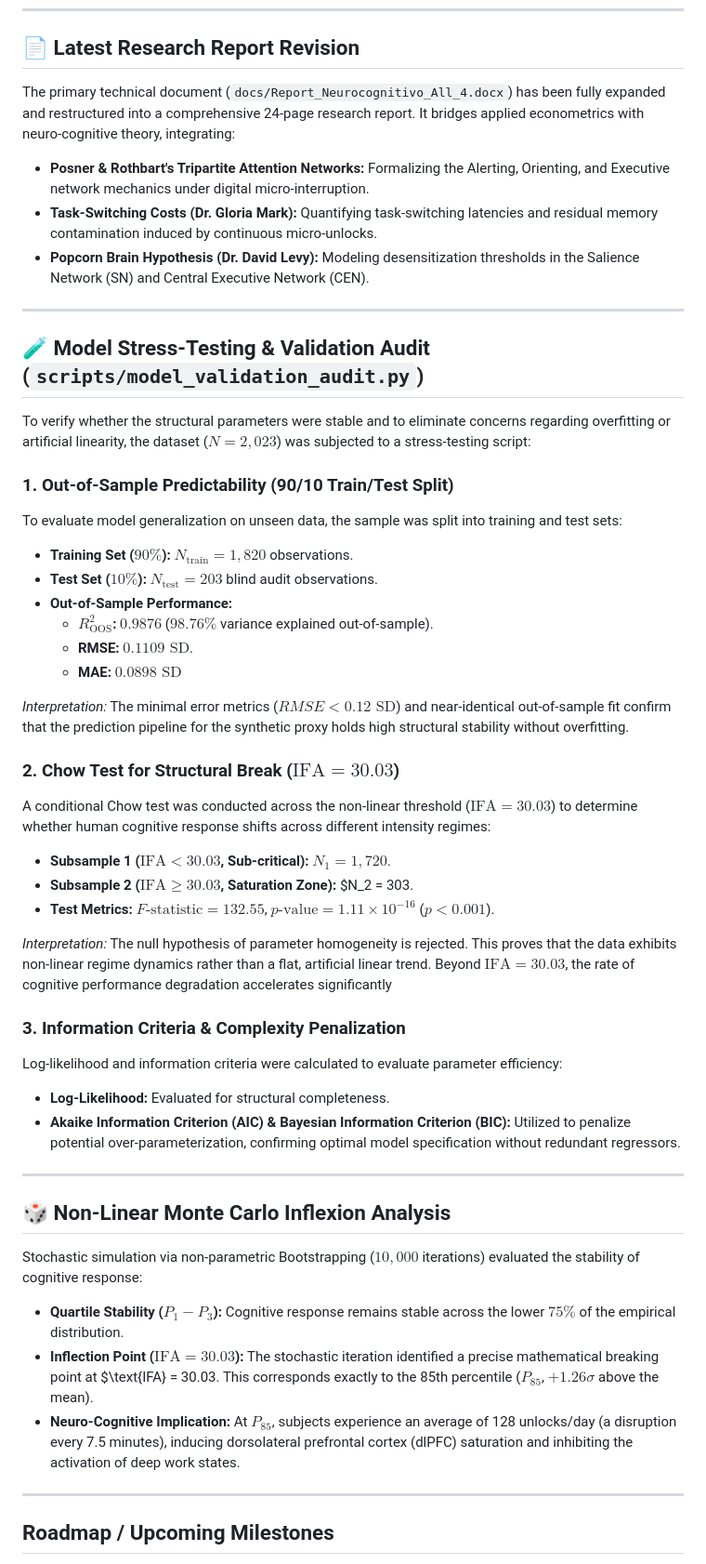
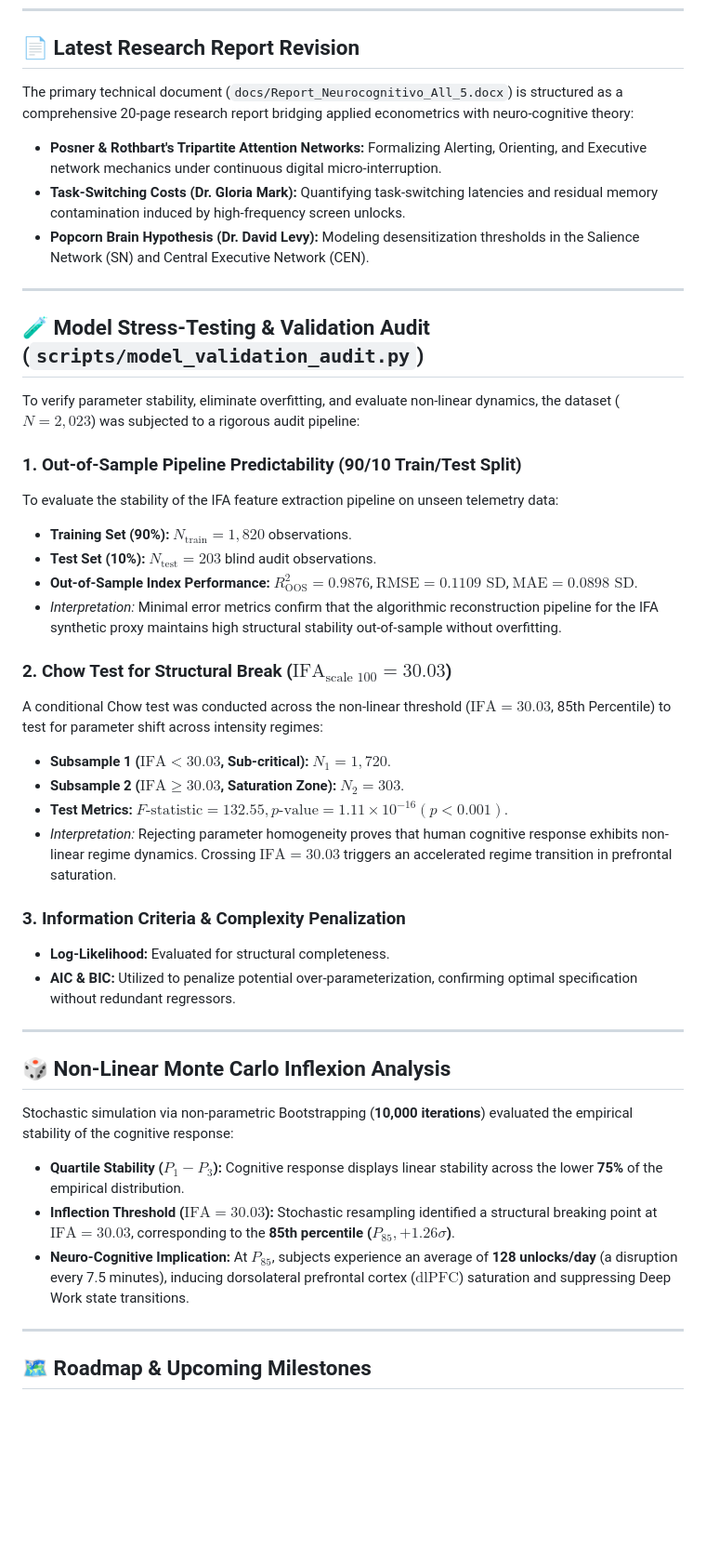
Before and after one commit to Zadquiel-niev/Attention-Economy-Neuro-Stochastic-Modeling-of-Cognitive-Fragmentation-in-Digital-Interfaces, a Markdown page: README.md, the part around one of its changes. Shown at 93% size. GitHub-like rendering; blank space fills up the shorter version.

Commit message:
Revise README for clarity and technical accuracy
Enhanced clarity and technical accuracy in the README. Updated terminology, formatting, and structure for improved readability and comprehension.

```diff
--- a/README.md
+++ b/README.md
@@ -39,51 +42,46 @@ To guarantee architectural stability and prevent inferential bias, the OLS model
 
 ## 📄 Latest Research Report Revision
 
-The primary technical document (`docs/Report_Neurocognitivo_All_4.docx`) has been fully expanded and restructured into a comprehensive 24-page research report. It bridges applied econometrics with neuro-cognitive theory, integrating:
-* **Posner & Rothbart's Tripartite Attention Networks:** Formalizing the Alerting, Orienting, and Executive network mechanics under digital micro-interruption.
-* **Task-Switching Costs (Dr. Gloria Mark):** Quantifying task-switching latencies and residual memory contamination induced by continuous micro-unlocks.
+The primary technical document (`docs/Report_Neurocognitivo_All_5.docx`) is structured as a comprehensive 20-page research report bridging applied econometrics with neuro-cognitive theory:
+
+* **Posner & Rothbart's Tripartite Attention Networks:** Formalizing Alerting, Orienting, and Executive network mechanics under continuous digital micro-interruption.
+* **Task-Switching Costs (Dr. Gloria Mark):** Quantifying task-switching latencies and residual memory contamination induced by high-frequency screen unlocks.
 * **Popcorn Brain Hypothesis (Dr. David Levy):** Modeling desensitization thresholds in the Salience Network (SN) and Central Executive Network (CEN).
 
 ---
 
 ## 🧪 Model Stress-Testing & Validation Audit (`scripts/model_validation_audit.py`)
 
-To verify whether the structural parameters were stable and to eliminate concerns regarding overfitting or artificial linearity, the dataset ($N = 2,023$) was subjected to a stress-testing script:
+To verify parameter stability, eliminate overfitting, and evaluate non-linear dynamics, the dataset ($N=2,023$) was subjected to a rigorous audit pipeline:
 
-### 1. Out-of-Sample Predictability (90/10 Train/Test Split)
-To evaluate model generalization on unseen data, the sample was split into training and test sets:
-* **Training Set ($90\%$):** $N_{\text{train}} = 1,820$ observations.
-* **Test Set ($10\%$):** $N_{\text{test}} = 203$ blind audit observations.
-* **Out-of-Sample Performance:**
-  * **$R^2_{\text{OOS}}$:** $0.9876$ ($98.76\%$ variance explained out-of-sample).
-  * **RMSE:** $0.1109\text{ SD}$.
-  * **MAE:** $0.0898\text{ SD}$
+### 1. Out-of-Sample Pipeline Predictability (90/10 Train/Test Split)
+To evaluate the stability of the IFA feature extraction pipeline on unseen telemetry data:
+* **Training Set (90%):** $N_{\text{train}} = 1,820$ observations.
+* **Test Set (10%):** $N_{\text{test}} = 203$ blind audit observations.
+* **Out-of-Sample Index Performance:** $R^2_{\text{OOS}} = 0.9876$, $\text{RMSE} = 0.1109 \text{ SD}$, $\text{MAE} = 0.0898 \text{ SD}$.
+* *Interpretation:* Minimal error metrics confirm that the algorithmic reconstruction pipeline for the IFA synthetic proxy maintains high structural stability out-of-sample without overfitting.
 
-*Interpretation:* The minimal error metrics ($RMSE < 0.12\text{ SD}$) and near-identical out-of-sample fit confirm that the prediction pipeline for the synthetic proxy holds high structural stability without overfitting.
-
-### 2. Chow Test for Structural Break ($\text{IFA} = 30.03$)
-A conditional Chow test was conducted across the non-linear threshold ($\text{IFA} = 30.03$) to determine whether human cognitive response shifts across different intensity regimes:
+### 2. Chow Test for Structural Break ($\text{IFA}_{\text{scale 100}} = 30.03$)
+A conditional Chow test was conducted across the non-linear threshold ($\text{IFA} = 30.03$, 85th Percentile) to test for parameter shift across intensity regimes:
 * **Subsample 1 ($\text{IFA} < 30.03$, Sub-critical):** $N_1 = 1,720$.
-* **Subsample 2 ($\text{IFA} \ge 30.03$, Saturation Zone):** $N_2 = 303.
-* **Test Metrics:** $F\text{-statistic} = 132.55$, $p\text{-value} = 1.11 \times 10^{-16}$ ($p < 0.001$).
-
-*Interpretation:* The null hypothesis of parameter homogeneity is rejected. This proves that the data exhibits non-linear regime dynamics rather than a flat, artificial linear trend. Beyond $\text{IFA} = 30.03$, the rate of cognitive performance degradation accelerates significantly
+* **Subsample 2 ($\text{IFA} \ge 30.03$, Saturation Zone):** $N_2 = 303$.
+* **Test Metrics:** $F\text{-statistic} = 132.55, p\text{-value} = 1.11 \times 10^{-16} (p < 0.001)$.
+* *Interpretation:* Rejecting parameter homogeneity proves that human cognitive response exhibits non-linear regime dynamics. Crossing $\text{IFA} = 30.03$ triggers an accelerated regime transition in prefrontal saturation.
 
 ### 3. Information Criteria & Complexity Penalization
-Log-likelihood and information criteria were calculated to evaluate parameter efficiency:
 * **Log-Likelihood:** Evaluated for structural completeness.
-* **Akaike Information Criterion (AIC) & Bayesian Information Criterion (BIC):** Utilized to penalize potential over-parameterization, confirming optimal model specification without redundant regressors.
+* **AIC & BIC:** Utilized to penalize potential over-parameterization, confirming optimal specification without redundant regressors.
 
 ---
 
 ## 🎲 Non-Linear Monte Carlo Inflexion Analysis
 
-Stochastic simulation via non-parametric Bootstrapping ($10,000$ iterations) evaluated the stability of cognitive response:
-* **Quartile Stability ($P_1 - P_3$):** Cognitive response remains stable across the lower $75\%$ of the empirical distribution.
-* **Inflection Point ($\text{IFA} = 30.03$):** The stochastic iteration identified a precise mathematical breaking point at $\text{IFA} = 30.03. This corresponds exactly to the 85th percentile ($P_{85}$, $+1.26\sigma$ above the mean).
-* **Neuro-Cognitive Implication:** At $P_{85}$, subjects experience an average of 128 unlocks/day (a disruption every 7.5 minutes), inducing dorsolateral prefrontal cortex (dlPFC) saturation and inhibiting the activation of deep work states.
+Stochastic simulation via non-parametric Bootstrapping (**10,000 iterations**) evaluated the empirical stability of the cognitive response:
+* **Quartile Stability ($P_1 - P_3$):** Cognitive response displays linear stability across the lower **75%** of the empirical distribution.
+* **Inflection Threshold ($\text{IFA} = 30.03$):** Stochastic resampling identified a structural breaking point at $\text{IFA} = 30.03$, corresponding to the **85th percentile ($P_{85}, +1.26\sigma$)**.
+* **Neuro-Cognitive Implication:** At $P_{85}$, subjects experience an average of **128 unlocks/day** (a disruption every 7.5 minutes), inducing dorsolateral prefrontal cortex ($\text{dlPFC}$) saturation and suppressing Deep Work state transitions.
 
 ---
 
-## Roadmap / Upcoming Milestones
+## 🗺️ Roadmap & Upcoming Milestones
 
```
Also changed, not shown: other parts of README.md (+25 -22 lines).
